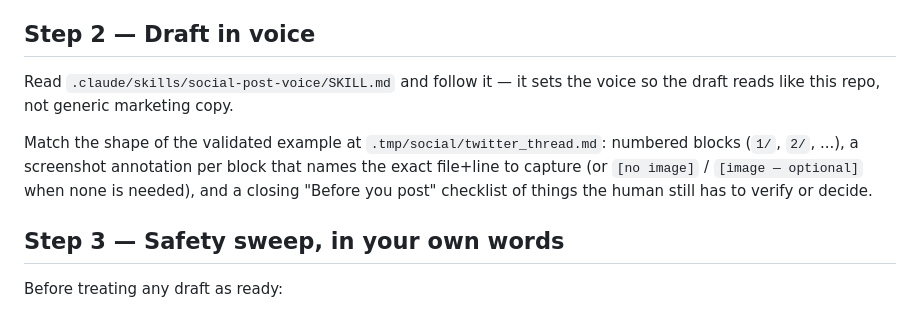
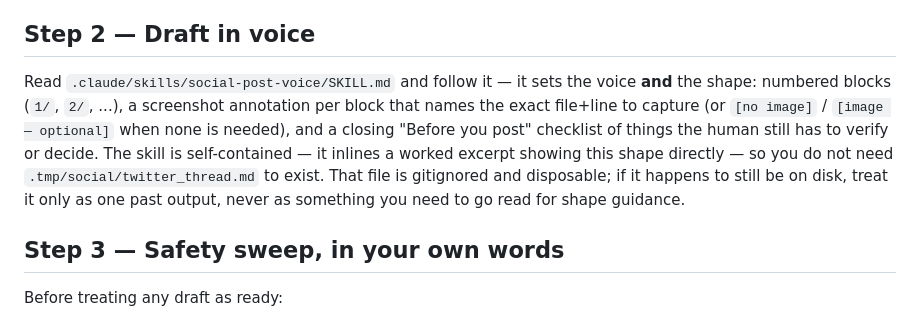
Before and after one commit to SunlessLight/university_finder, a Markdown page: .claude/agents/social-post-drafter.md, the part around the change. GitHub-like rendering.

Commit message:
Stop social-post-drafter agent citing .tmp/social/ for shape guidance
Same stale-dependency problem as Finding 4's SKILL.md fix, in a file that
wasn't in that finding's stated scope: Step 2 told the dispatched agent to
read .tmp/social/twitter_thread.md for the post shape, but that file is
gitignored and won't exist after merge or on a fresh clone. Routes the shape
guidance through SKILL.md instead, which is now self-contained (it inlines
the worked excerpt), and downgrades the .tmp file to "one past example if it
happens to still be on disk" rather than something the agent needs to go read.

Co-Authored-By: Claude Sonnet 5 <noreply@anthropic.com>

```diff
--- a/.claude/agents/social-post-drafter.md
+++ b/.claude/agents/social-post-drafter.md
@@ -62,13 +62,14 @@ the draft and flag it in your reply rather than inventing a motive.
 
 ## Step 2 — Draft in voice
 
-Read `.claude/skills/social-post-voice/SKILL.md` and follow it — it sets the voice so
-the draft reads like this repo, not generic marketing copy.
-
-Match the shape of the validated example at `.tmp/social/twitter_thread.md`: numbered
-blocks (`1/`, `2/`, ...), a screenshot annotation per block that names the exact
-file+line to capture (or `[no image]` / `[image — optional]` when none is needed), and a
-closing "Before you post" checklist of things the human still has to verify or decide.
+Read `.claude/skills/social-post-voice/SKILL.md` and follow it — it sets the voice **and**
+the shape: numbered blocks (`1/`, `2/`, ...), a screenshot annotation per block that names
+the exact file+line to capture (or `[no image]` / `[image — optional]` when none is
+needed), and a closing "Before you post" checklist of things the human still has to
+verify or decide. The skill is self-contained — it inlines a worked excerpt showing this
+shape directly — so you do not need `.tmp/social/twitter_thread.md` to exist. That file is
+gitignored and disposable; if it happens to still be on disk, treat it only as one past
+output, never as something you need to go read for shape guidance.
 
 ## Step 3 — Safety sweep, in your own words
 
```
